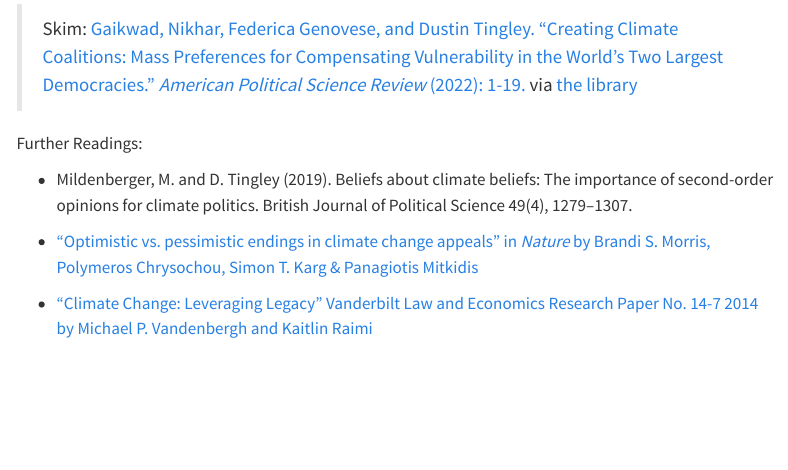
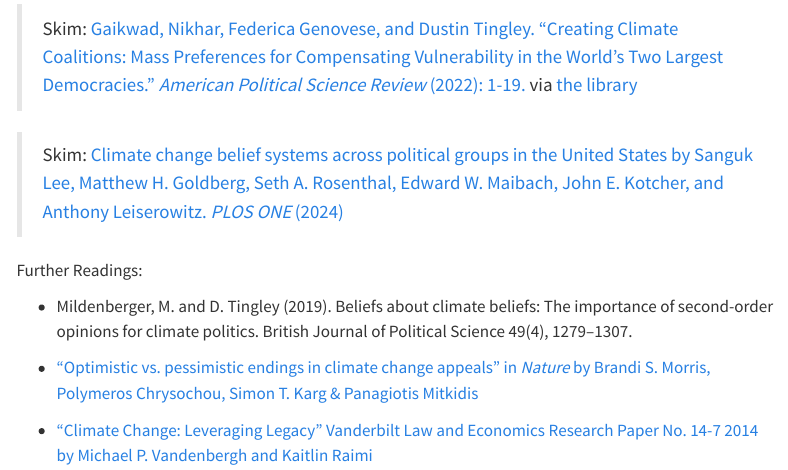
Before and after one commit to judgelord/PP475, a Quarto document (docs/syllabus-2024.qmd): the page in a window 1100 px wide, from 16400 px down. Rendered offline with R 4.5, knitr and Pandoc in place of Quarto, with nearby package versions; menus at the side of the page are left out.

Commit message:
add new PLOS ONE climate belief systems paper

```diff
--- a/docs/syllabus-2024.qmd
+++ b/docs/syllabus-2024.qmd
@@ -533,6 +533,8 @@ Further resources for understanding the Inflation Reduction Act:
 
 
 > Skim: [Gaikwad, Nikhar, Federica Genovese, and Dustin Tingley. "Creating Climate Coalitions: Mass Preferences for Compensating Vulnerability in the World’s Two Largest Democracies." *American Political Science Review* (2022): 1-19.](https://doi.org/10.1017/S0003055422000223) via [the library](https://search.lib.umich.edu/articles/record/cdi_proquest_miscellaneous_2767571845)
+
+> Skim: [Climate change belief systems across political groups in the United States by Sanguk Lee, Matthew H. Goldberg, Seth A. Rosenthal, Edward W. Maibach, John E. Kotcher, and Anthony Leiserowitz. *PLOS ONE* (2024)](https://doi.org/10.1371/journal.pone.0300048)
 
 
 Further Readings:
```
Also changed, not shown: 1 other file.
